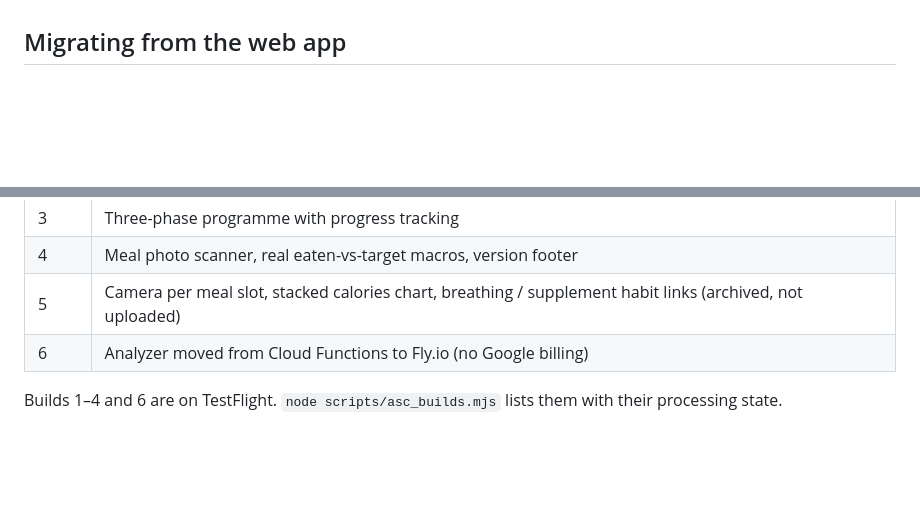
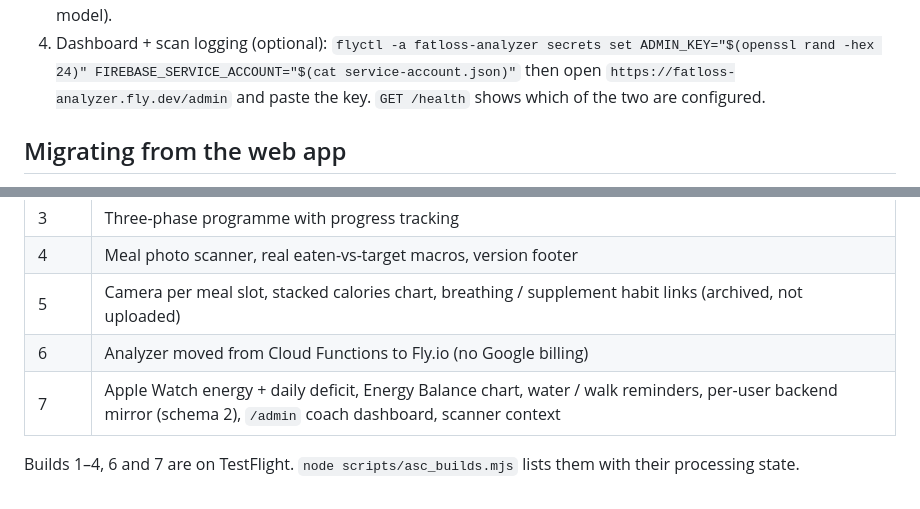
Before and after one commit to SARIFIAAR/FatLoss, a Markdown page: README.md, 2 parts joined by grey strips. GitHub-like rendering; blank space fills up the shorter version.

```diff
--- a/README.md
+++ b/README.md
@@ -49,4 +64,8 @@ See `CLAUDE.md` for identifiers, conventions, gotchas and the exact build / ship
    (optional `MODEL=claude-sonnet-5` secret for a cheaper model).
+4. Dashboard + scan logging (optional):
+   `flyctl -a fatloss-analyzer secrets set ADMIN_KEY="$(openssl rand -hex 24)" FIREBASE_SERVICE_ACCOUNT="$(cat service-account.json)"`
+   then open `https://fatloss-analyzer.fly.dev/admin` and paste the key. `GET /health` shows which of
+   the two are configured.
 
 ## Migrating from the web app
 
@@ -78,5 +97,6 @@ Shortcuts can still push metrics:
 | 4 | Meal photo scanner, real eaten-vs-target macros, version footer |
 | 5 | Camera per meal slot, stacked calories chart, breathing / supplement habit links (archived, not uploaded) |
 | 6 | Analyzer moved from Cloud Functions to Fly.io (no Google billing) |
+| 7 | Apple Watch energy + daily deficit, Energy Balance chart, water / walk reminders, per-user backend mirror (schema 2), `/admin` coach dashboard, scanner context |
 
-Builds 1–4 and 6 are on TestFlight. `node scripts/asc_builds.mjs` lists them with their processing state.
+Builds 1–4, 6 and 7 are on TestFlight. `node scripts/asc_builds.mjs` lists them with their processing state.
```
Also changed, not shown: other parts of README.md (+34 -19 lines), CLAUDE.md (+4 -2 lines).
